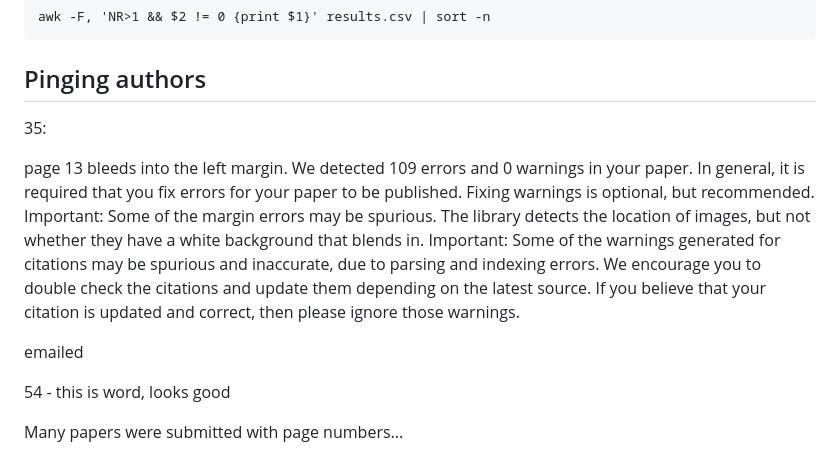
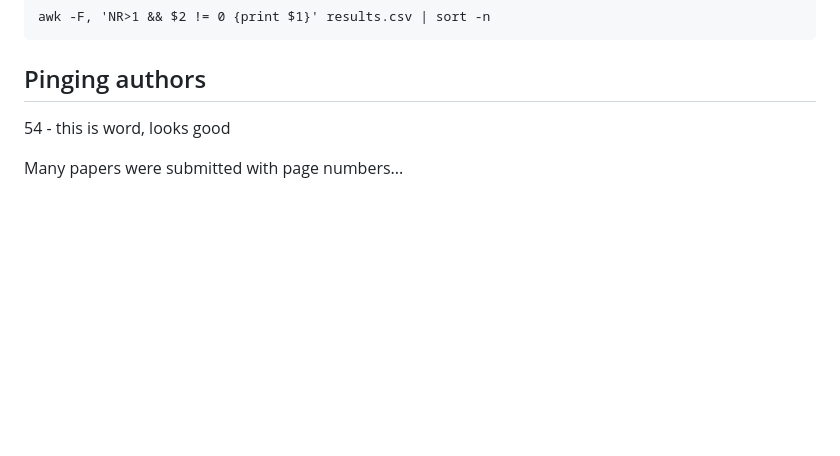
Before and after one commit to habernal/emnlp2025-demos-openreview, a Markdown page: proceedings/README.md, the part around the change. Rendered like a GitHub page; blank space fills up the shorter version.

Commit message:
All good!

```diff
--- a/proceedings/README.md
+++ b/proceedings/README.md
@@ -98,12 +98,6 @@ awk -F, 'NR>1 && $2 != 0 {print $1}' results.csv | sort -n
 
 ## Pinging authors
 
-35:
-
-page 13 bleeds into the left margin. We detected 109 errors and 0 warnings in your paper. In general, it is required that you fix errors for your paper to be published. Fixing warnings is optional, but recommended. Important: Some of the margin errors may be spurious. The library detects the location of images, but not whether they have a white background that blends in. Important: Some of the warnings generated for citations may be spurious and inaccurate, due to parsing and indexing errors. We encourage you to double check the citations and update them depending on the latest source. If you believe that your citation is updated and correct, then please ignore those warnings.
-
-emailed
-
 54 - this is word, looks good
 
 
```
